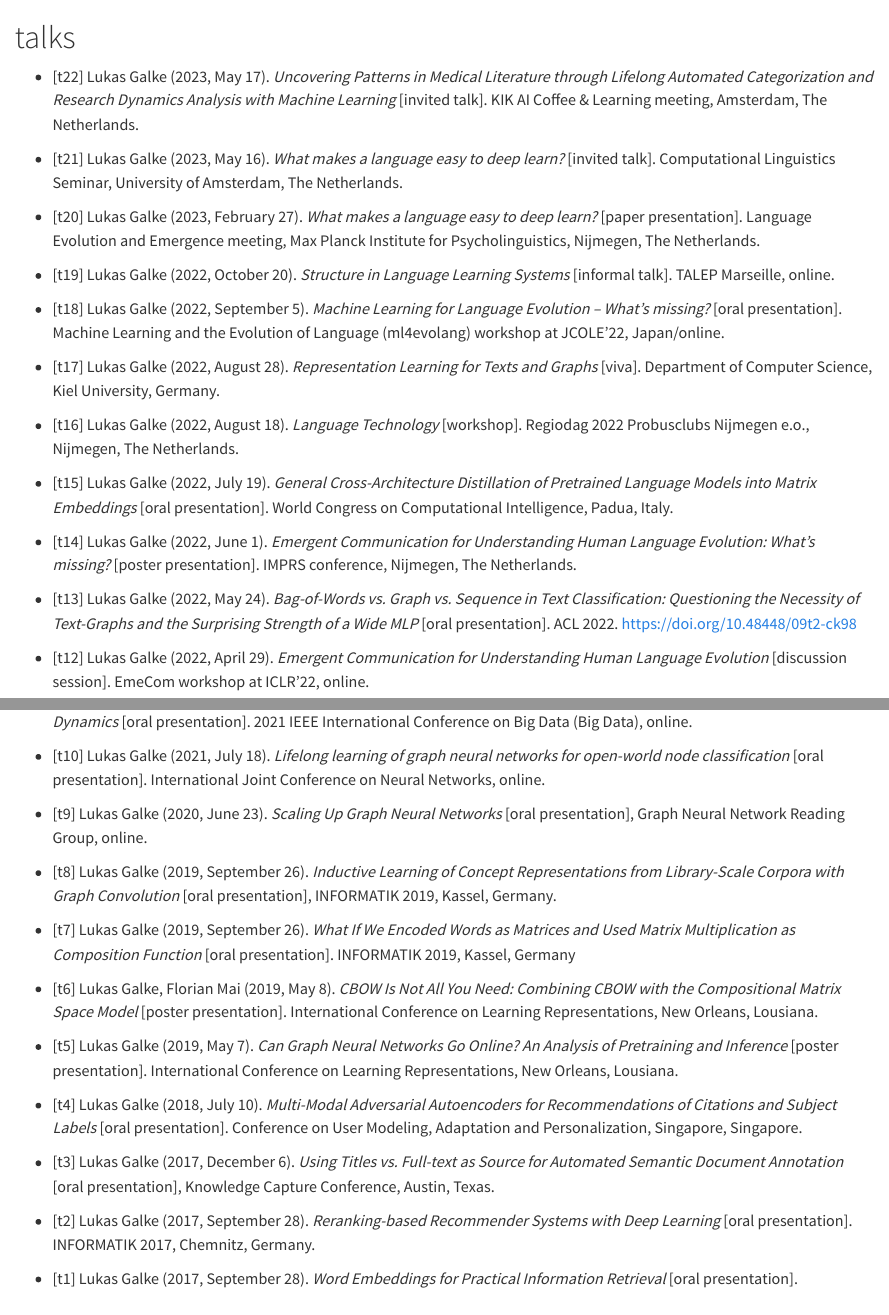
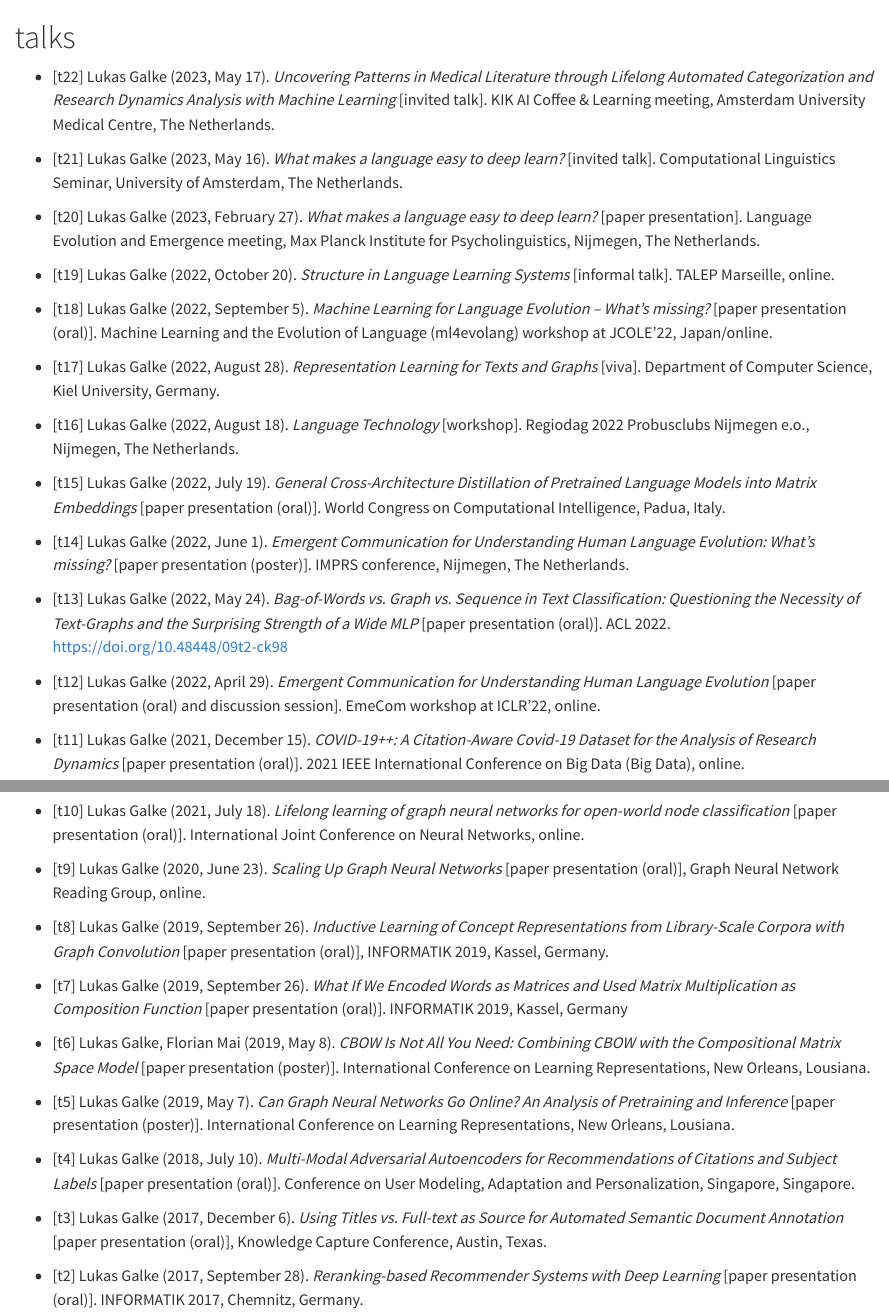
Before and after one commit to lgalke/lgalke.github.io, a Quarto document (talks.qmd): the page in a window 1100 px wide, from its top, and a second part further down, joined at a grey line. Rendered offline with R 4.5, knitr and Pandoc in place of Quarto, with nearby package versions.

Commit message:
Harmonize talk descriptions

```diff
--- a/talks.qmd
+++ b/talks.qmd
@@ -1,6 +1,6 @@
 # talks
 
-- [t22] Lukas Galke (2023, May 17). *Uncovering Patterns in Medical Literature through Lifelong Automated Categorization and Research Dynamics Analysis with Machine Learning* [invited talk]. KIK AI Coffee & Learning meeting, Amsterdam, The Netherlands.
+- [t22] Lukas Galke (2023, May 17). *Uncovering Patterns in Medical Literature through Lifelong Automated Categorization and Research Dynamics Analysis with Machine Learning* [invited talk]. KIK AI Coffee & Learning meeting, Amsterdam University Medical Centre, The Netherlands.
 
 - [t21] Lukas Galke (2023, May 16). *What makes a language easy to deep learn?* [invited talk]. Computational Linguistics Seminar, University of Amsterdam, The Netherlands.
 
@@ -8,38 +8,38 @@
 
 - [t19] Lukas Galke (2022, October 20). *Structure in Language Learning Systems* [informal talk]. TALEP Marseille, online.
 
-- [t18] Lukas Galke (2022, September 5). *Machine Learning for Language Evolution -- What's missing?* [oral presentation]. Machine Learning and the Evolution of Language (ml4evolang) workshop at JCOLE'22, Japan/online.
+- [t18] Lukas Galke (2022, September 5). *Machine Learning for Language Evolution -- What's missing?* [paper presentation (oral)]. Machine Learning and the Evolution of Language (ml4evolang) workshop at JCOLE'22, Japan/online.
 
 - [t17] Lukas Galke (2022, August 28). *Representation Learning for Texts and Graphs* [viva]. Department of Computer Science, Kiel University, Germany.
 
 - [t16] Lukas Galke (2022, August 18). *Language Technology* [workshop]. Regiodag 2022 Probusclubs Nijmegen e.o., Nijmegen, The Netherlands.
 
-- [t15] Lukas Galke (2022, July 19). *General Cross-Architecture Distillation of Pretrained Language Models into Matrix Embeddings* [oral presentation]. World Congress on Computational Intelligence, Padua, Italy.
+- [t15] Lukas Galke (2022, July 19). *General Cross-Architecture Distillation of Pretrained Language Models into Matrix Embeddings* [paper presentation (oral)]. World Congress on Computational Intelligence, Padua, Italy.
 
-- [t14] Lukas Galke (2022, June 1). *Emergent Communication for Understanding Human Language Evolution: What’s missing?* [poster presentation]. IMPRS conference, Nijmegen, The Netherlands.
+- [t14] Lukas Galke (2022, June 1). *Emergent Communication for Understanding Human Language Evolution: What’s missing?* [paper presentation (poster)]. IMPRS conference, Nijmegen, The Netherlands.
 
-- [t13] Lukas Galke (2022, May 24). *Bag-of-Words vs. Graph vs. Sequence in Text Classification: Questioning the Necessity of Text-Graphs and the Surprising Strength of a Wide MLP* [oral presentation]. ACL 2022. [https://doi.org/10.48448/09t2-ck98](https://doi.org/10.48448/09t2-ck98)
+- [t13] Lukas Galke (2022, May 24). *Bag-of-Words vs. Graph vs. Sequence in Text Classification: Questioning the Necessity of Text-Graphs and the Surprising Strength of a Wide MLP* [paper presentation (oral)]. ACL 2022. [https://doi.org/10.48448/09t2-ck98](https://doi.org/10.48448/09t2-ck98)
 
-- [t12] Lukas Galke (2022, April 29). *Emergent Communication for Understanding Human Language Evolution* [discussion session]. EmeCom workshop at ICLR'22, online.
+- [t12] Lukas Galke (2022, April 29). *Emergent Communication for Understanding Human Language Evolution* [paper presentation (oral) and discussion session]. EmeCom workshop at ICLR'22, online.
 
-- [t11] Lukas Galke (2021, December 15). *COVID-19++: A Citation-Aware Covid-19 Dataset for the Analysis of Research Dynamics* [oral presentation]. 2021 IEEE International Conference on Big Data (Big Data), online.
+- [t11] Lukas Galke (2021, December 15). *COVID-19++: A Citation-Aware Covid-19 Dataset for the Analysis of Research Dynamics* [paper presentation (oral)]. 2021 IEEE International Conference on Big Data (Big Data), online.
 
-- [t10] Lukas Galke (2021, July 18). *Lifelong learning of graph neural networks for open-world node classification* [oral presentation]. International Joint Conference on Neural Networks, online.
+- [t10] Lukas Galke (2021, July 18). *Lifelong learning of graph neural networks for open-world node classification* [paper presentation (oral)]. International Joint Conference on Neural Networks, online.
 
-- [t9] Lukas Galke (2020, June 23). *Scaling Up Graph Neural Networks* [oral presentation], Graph Neural Network Reading Group, online.
+- [t9] Lukas Galke (2020, June 23). *Scaling Up Graph Neural Networks* [paper presentation (oral)], Graph Neural Network Reading Group, online.
 
-- [t8] Lukas Galke (2019, September 26). *Inductive Learning of Concept Representations from Library-Scale Corpora with Graph Convolution* [oral presentation], INFORMATIK 2019, Kassel, Germany.
+- [t8] Lukas Galke (2019, September 26). *Inductive Learning of Concept Representations from Library-Scale Corpora with Graph Convolution* [paper presentation (oral)], INFORMATIK 2019, Kassel, Germany.
 
-- [t7] Lukas Galke (2019, September 26). *What If We Encoded Words as Matrices and Used Matrix Multiplication as Composition Function* [oral presentation]. INFORMATIK 2019, Kassel, Germany
+- [t7] Lukas Galke (2019, September 26). *What If We Encoded Words as Matrices and Used Matrix Multiplication as Composition Function* [paper presentation (oral)]. INFORMATIK 2019, Kassel, Germany
 
-- [t6] Lukas Galke, Florian Mai (2019, May 8). *CBOW Is Not All You Need: Combining CBOW with the Compositional Matrix Space Model* [poster presentation]. International Conference on Learning Representations, New Orleans, Lousiana.
+- [t6] Lukas Galke, Florian Mai (2019, May 8). *CBOW Is Not All You Need: Combining CBOW with the Compositional Matrix Space Model* [paper presentation (poster)]. International Conference on Learning Representations, New Orleans, Lousiana.
 
-- [t5] Lukas Galke (2019, May 7). *Can Graph Neural Networks Go Online? An Analysis of Pretraining and Inference* [poster presentation]. International Conference on Learning Representations, New Orleans, Lousiana.
+- [t5] Lukas Galke (2019, May 7). *Can Graph Neural Networks Go Online? An Analysis of Pretraining and Inference* [paper presentation (poster)]. International Conference on Learning Representations, New Orleans, Lousiana.
 
-- [t4] Lukas Galke (2018, July 10). *Multi-Modal Adversarial Autoencoders for Recommendations of Citations and Subject Labels* [oral presentation]. Conference on User Modeling, Adaptation and Personalization, Singapore, Singapore.
+- [t4] Lukas Galke (2018, July 10). *Multi-Modal Adversarial Autoencoders for Recommendations of Citations and Subject Labels* [paper presentation (oral)]. Conference on User Modeling, Adaptation and Personalization, Singapore, Singapore.
 
-- [t3] Lukas Galke (2017, December 6). *Using Titles vs. Full-text as Source for Automated Semantic Document Annotation* [oral presentation], Knowledge Capture Conference, Austin, Texas.
+- [t3] Lukas Galke (2017, December 6). *Using Titles vs. Full-text as Source for Automated Semantic Document Annotation* [paper presentation (oral)], Knowledge Capture Conference, Austin, Texas.
 
-- [t2] Lukas Galke (2017, September 28). *Reranking-based Recommender Systems with Deep Learning* [oral presentation]. INFORMATIK 2017, Chemnitz, Germany.
+- [t2] Lukas Galke (2017, September 28). *Reranking-based Recommender Systems with Deep Learning* [paper presentation (oral)]. INFORMATIK 2017, Chemnitz, Germany.
 
-- [t1] Lukas Galke (2017, September 28). *Word Embeddings for Practical Information Retrieval* [oral presentation]. INFORMATIK 2017, Chemnitz, Germany.
+- [t1] Lukas Galke (2017, September 28). *Word Embeddings for Practical Information Retrieval* [paper presentation (oral)]. INFORMATIK 2017, Chemnitz, Germany.
```
